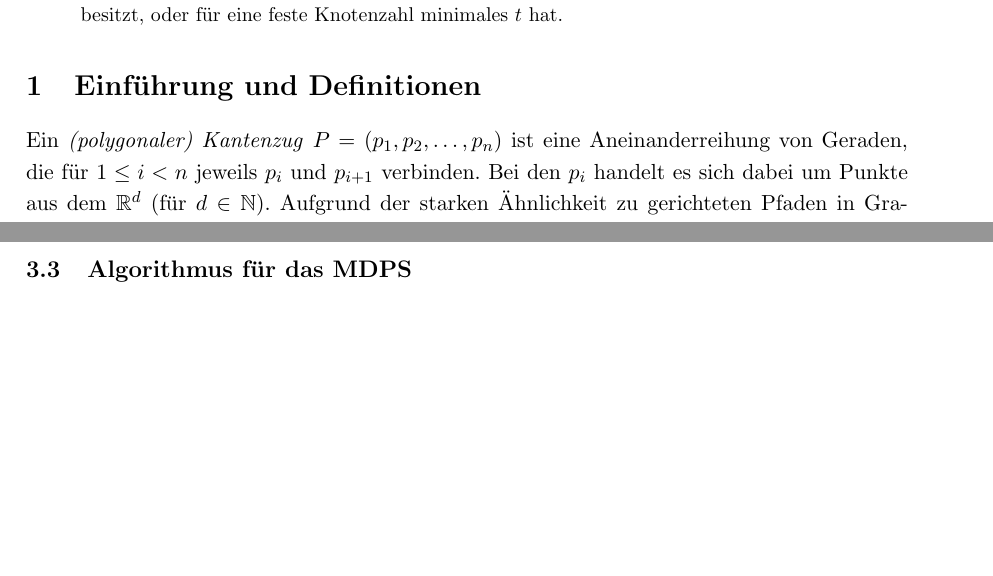
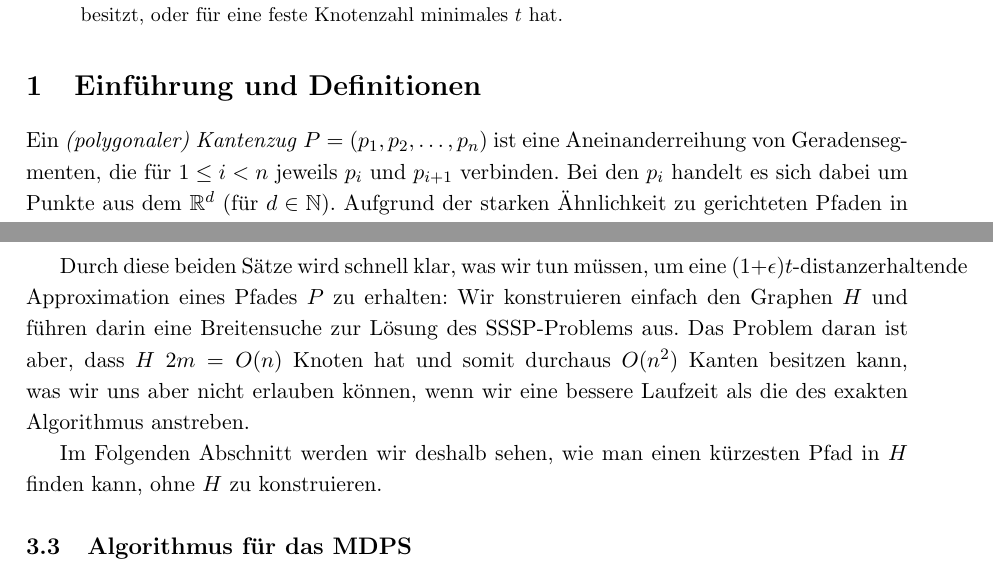
Before and after one commit to NKlug/paper-dpapp, a LaTeX paper (src/main.tex): two parts of pages 1 and 9 of 9, joined at a grey line, cut so that both start at the same text, the shorter picture padded with empty space. Compiled offline with pdfLaTeX.

Commit message:
Add transition from H to the explicit algorithm

```diff
--- a/src/main.tex
+++ b/src/main.tex
@@ -47,7 +47,7 @@
     \section{Einführung und Definitionen}
     \label{sec:intro}
 
-	Ein \emph{(polygonaler) Kantenzug} $P = (p_1, p_2, \mathellipsis, p_n)$ ist eine Aneinanderreihung von Geraden, die für $1 \leq i < n$ jeweils $p_i$ und $p_{i+1}$ verbinden. Bei den $p_i$ handelt es sich dabei um Punkte aus dem $\R^d$ (für $d \in \mathbb{N}$). Aufgrund der starken Ähnlichkeit zu gerichteten Pfaden in Graphen, werden wir für Kantenzüge auch häufig Begriffe aus der Graphentheorie verwenden. Beispielsweise heißen die Punkte des Kantenzuges  auch Knoten, die verbindenden Geraden auch (gerichtete) Kanten etc.
+	Ein \emph{(polygonaler) Kantenzug} $P = (p_1, p_2, \mathellipsis, p_n)$ ist eine Aneinanderreihung von Geradensegmenten, die für $1 \leq i < n$ jeweils $p_i$ und $p_{i+1}$ verbinden. Bei den $p_i$ handelt es sich dabei um Punkte aus dem $\R^d$ (für $d \in \mathbb{N}$). Aufgrund der starken Ähnlichkeit zu gerichteten Pfaden in Graphen, werden wir für Kantenzüge auch häufig Begriffe aus der Graphentheorie verwenden. Beispielsweise heißen die Punkte des Kantenzuges  auch Knoten, die verbindenden Geraden auch (gerichtete) Kanten etc.
 
     Sei $d\geq1$ und $(p_1, p_2, \mathellipsis, p_n)$ ein Kantenzug $P$, dessen Knoten alle in $\R^{d}$ liegen.
     Ein solcher Kantenzug kann mitunter eine hohe Zahl von Knoten besitzen, die sehr dicht beieinander liegen und leicht durch deutlich weniger Kanten approximiert werden können, wobei sich wichtige Parameter nicht stark ändern. In der Fachliteratur werden dabei zahlreiche Kriterien aufgeführt, einige davon sind die Fläche, die der Pfad einschließt und die Distanz bzw. die Länge des Pfades. In dieser Arbeit soll es um Algorithmen gehen, die einen solchen Pfad unter ungefährer Einhaltung der Länge approximieren. Dabei betrachten wir zunächst zwei exakte Algorithmen und später noch zwei approximative, die eine deutliche bessere Laufzeit haben als die exakten. Zunächst müssen wir jedoch einige Grundbegriffe definieren.
@@ -219,6 +219,10 @@
 		Dazu betrachten wir ein $j$ mit $1 \leq j < k$. Nach unserer Konstruktion von $Q$ ist $y_j \in A_{i_j}$ und $y_{j+1} \in B_{i_j}$. Die Kante $A_{i_j}$ und $B_{i_j}$ ist zudem $(t, \epsilon)$-distanzerhaltend. Mit Lemma \ref{lem:tepsilon} (2) folgt dann, dass alle Tupel $(a, b)$ mit $a \in A_{i_j}$ und $b \in B_{i_{j+1}}$ $(1+\epsilon)t$-distanzerhaltend sind, insbesondere ist also die Kante zwischen den zu $y_j$ und $y_{j+1}$ gehörigen Knoten $(q_j, q_{j+1})$ $(1+\epsilon)t$-distanzerhaltend. Diese Eigenschaft gilt für alle aufeinanderfolgenden Knoten in $Q$, woraus folgt, dass der von uns konstruierte Pfad $Q$ $(1+\epsilon)t$-distanzerhaltend ist.
 	\end{proof}
 
+    Durch diese beiden Sätze wird schnell klar, was wir tun müssen, um eine $(1+\epsilon)t$-distanzerhaltende Approximation eines Pfades $P$ zu erhalten: Wir konstruieren einfach den Graphen $H$ und führen darin eine Breitensuche zur Lösung des SSSP-Problems aus. Das Problem daran ist aber, dass $H$ $2m = O(n)$ Knoten hat und somit durchaus $O(n^2)$ Kanten besitzen kann, was wir uns aber nicht erlauben können, wenn wir eine bessere Laufzeit als die des exakten Algorithmus anstreben.
+
+    Im Folgenden Abschnitt werden wir deshalb sehen, wie man einen kürzesten Pfad in $H$ finden kann, ohne $H$ zu konstruieren.
+
     \subsection{Algorithmus für das MDPS}
     \label{subsec:mdps}
     Heuristischer Algorithmus aus Paper mit allen Erklärungen
```
Also changed, not shown: out/main.pdf.
